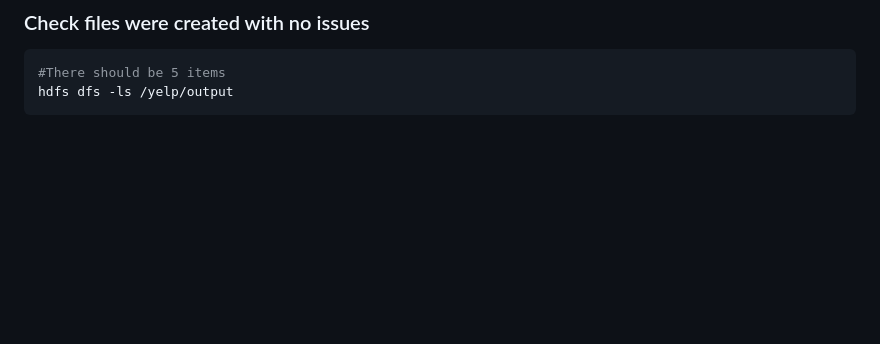
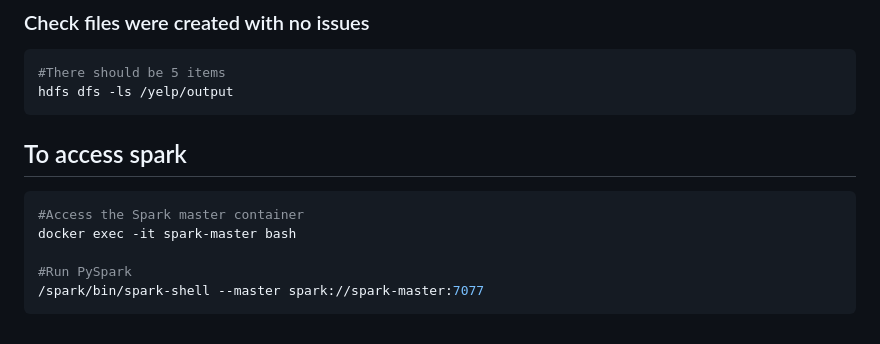
Before and after one commit to lwkf/BigDataProj, a Markdown page: README.md, the part around the change. Drawn GitHub-style; blank space fills up the shorter version.

````diff
--- a/README.md
+++ b/README.md
@@ -120,3 +120,11 @@ hadoop jar $HADOOP_HOME/share/hadoop/tools/lib/hadoop-streaming-*.jar \
 #There should be 5 items
 hdfs dfs -ls /yelp/output
 ```
+## To access spark
+```bash
+#Access the Spark master container
+docker exec -it spark-master bash
+
+#Run PySpark
+/spark/bin/spark-shell --master spark://spark-master:7077
+```
````
